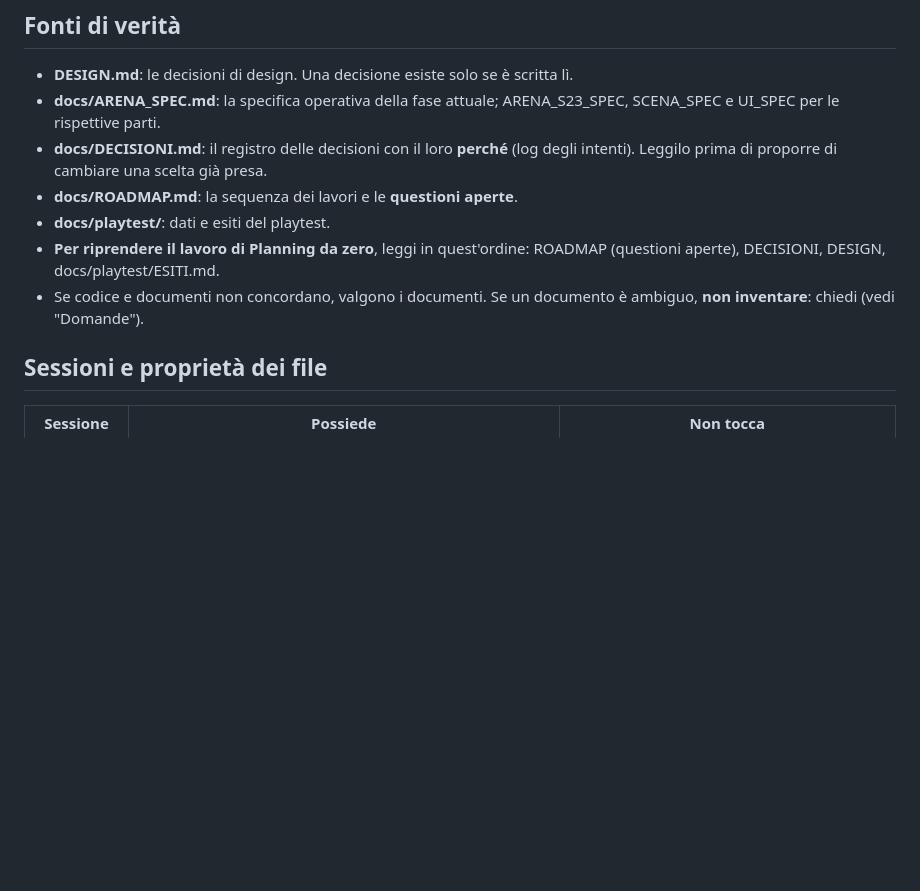
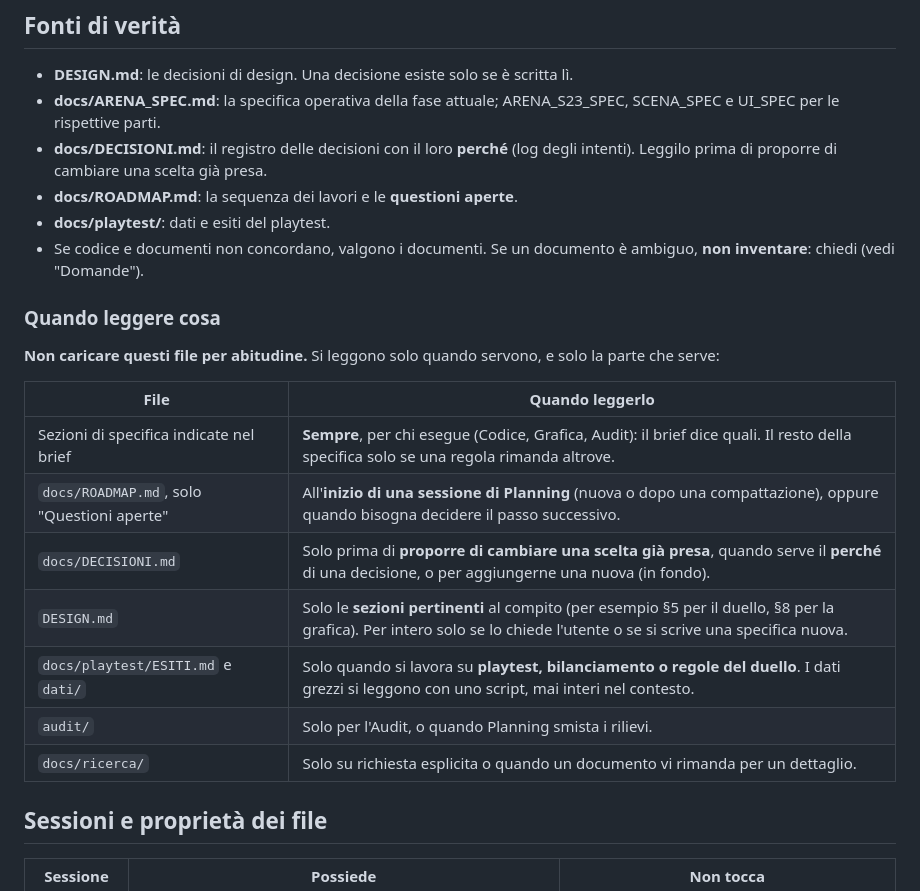
Before and after one commit to dvlabdev/limen-game, a Markdown page: CLAUDE.md, the part around the change. GitHub-like rendering; blank space fills up the shorter version.

Commit message:
CLAUDE.md: quando leggere ciascun file (lettura su richiesta, non per abitudine)
Co-Authored-By: Claude Opus 5.5 <noreply@anthropic.com>

```diff
--- a/CLAUDE.md
+++ b/CLAUDE.md
@@ -8,8 +8,20 @@ Il progetto è un gioco a turni in TypeScript compilato in un singolo file HTML.
 - **docs/DECISIONI.md**: il registro delle decisioni con il loro **perché** (log degli intenti). Leggilo prima di proporre di cambiare una scelta già presa.
 - **docs/ROADMAP.md**: la sequenza dei lavori e le **questioni aperte**.
 - **docs/playtest/**: dati e esiti del playtest.
-- **Per riprendere il lavoro di Planning da zero**, leggi in quest'ordine: ROADMAP (questioni aperte), DECISIONI, DESIGN, docs/playtest/ESITI.md.
 - Se codice e documenti non concordano, valgono i documenti. Se un documento è ambiguo, **non inventare**: chiedi (vedi "Domande").
+
+### Quando leggere cosa
+**Non caricare questi file per abitudine.** Si leggono solo quando servono, e solo la parte che serve:
+
+| File | Quando leggerlo |
+|---|---|
+| Sezioni di specifica indicate nel brief | **Sempre**, per chi esegue (Codice, Grafica, Audit): il brief dice quali. Il resto della specifica solo se una regola rimanda altrove. |
+| `docs/ROADMAP.md`, solo "Questioni aperte" | All'**inizio di una sessione di Planning** (nuova o dopo una compattazione), oppure quando bisogna decidere il passo successivo. |
+| `docs/DECISIONI.md` | Solo prima di **proporre di cambiare una scelta già presa**, quando serve il **perché** di una decisione, o per aggiungerne una nuova (in fondo). |
+| `DESIGN.md` | Solo le **sezioni pertinenti** al compito (per esempio §5 per il duello, §8 per la grafica). Per intero solo se lo chiede l'utente o se si scrive una specifica nuova. |
+| `docs/playtest/ESITI.md` e `dati/` | Solo quando si lavora su **playtest, bilanciamento o regole del duello**. I dati grezzi si leggono con uno script, mai interi nel contesto. |
+| `audit/` | Solo per l'Audit, o quando Planning smista i rilievi. |
+| `docs/ricerca/` | Solo su richiesta esplicita o quando un documento vi rimanda per un dettaglio. |
 
 ## Sessioni e proprietà dei file
 | Sessione | Possiede | Non tocca |
```
